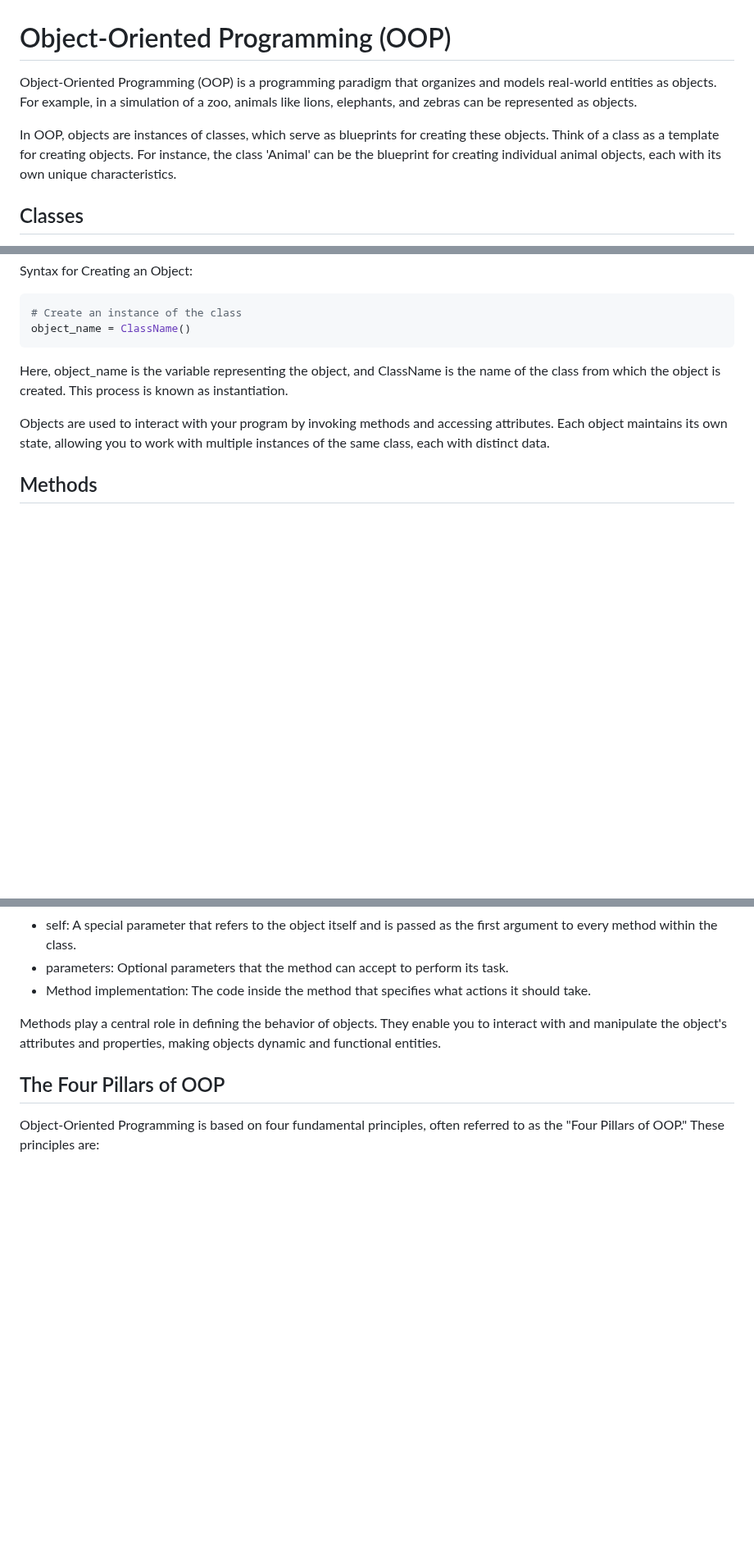
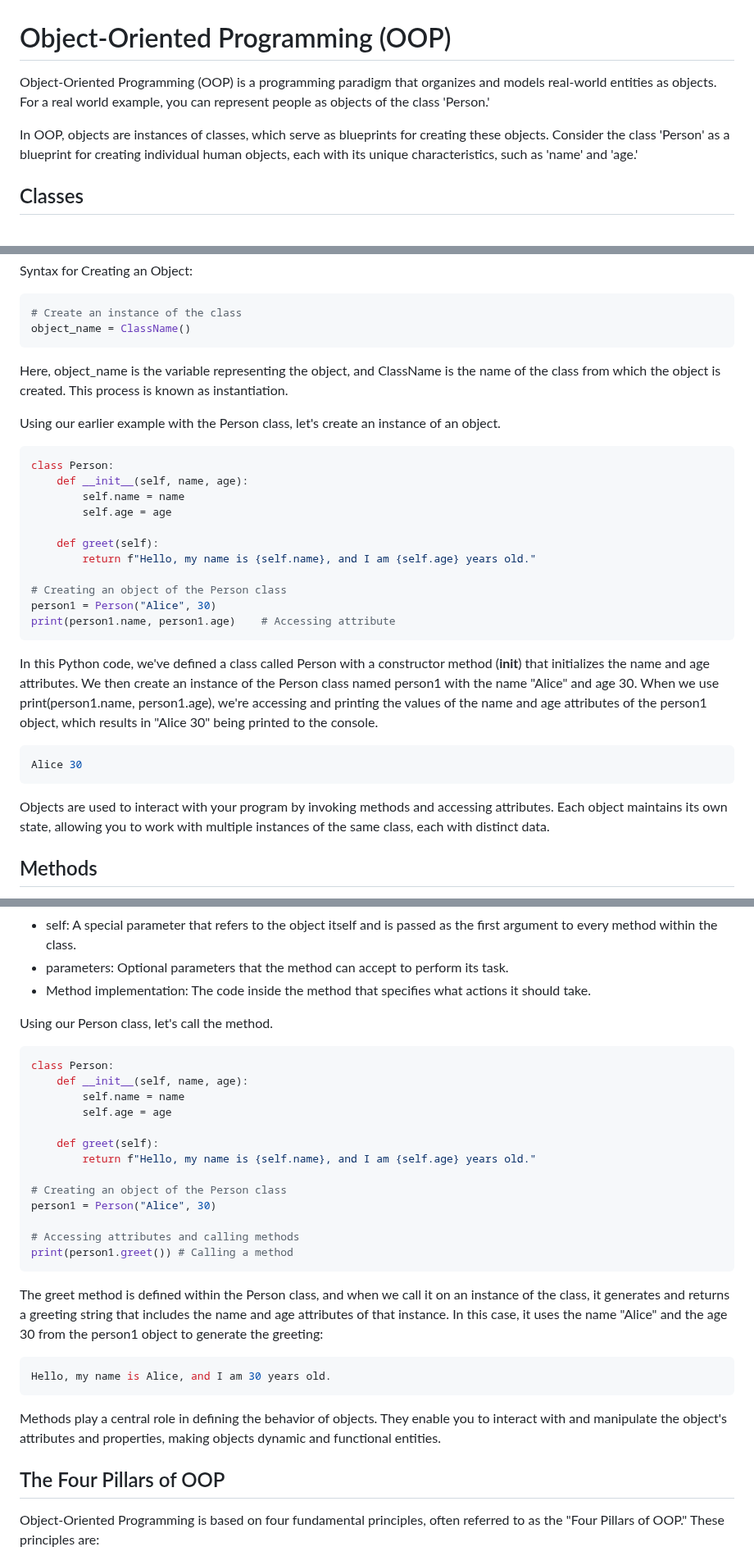
Before and after one commit to AdrianMarasigan/Software-Engineering-Learnings, a Markdown page: My Learnings/Objected Oriented Programming/README.md, 3 parts joined by grey strips. Shown at 82% size. Rendered like a GitHub page; blank space fills up the shorter version.

````diff
--- a/My Learnings/Objected Oriented Programming/README.md
+++ b/My Learnings/Objected Oriented Programming/README.md
@@ -1,7 +1,7 @@
 # Object-Oriented Programming (OOP)
-Object-Oriented Programming (OOP) is a programming paradigm that organizes and models real-world entities as objects. For example, in a simulation of a zoo, animals like lions, elephants, and zebras can be represented as objects.
+Object-Oriented Programming (OOP) is a programming paradigm that organizes and models real-world entities as objects. For a real world example, you can represent people as objects of the class 'Person.'
 
-In OOP, objects are instances of classes, which serve as blueprints for creating these objects. Think of a class as a template for creating objects. For instance, the class 'Animal' can be the blueprint for creating individual animal objects, each with its own unique characteristics.
+In OOP, objects are instances of classes, which serve as blueprints for creating these objects. Consider the class 'Person' as a blueprint for creating individual human objects, each with its unique characteristics, such as 'name' and 'age.'
 
 ## Classes
 
@@ -59,6 +52,27 @@ Syntax for Creating an Object:
 object_name = ClassName()
 ```
 Here, object_name is the variable representing the object, and ClassName is the name of the class from which the object is created. This process is known as instantiation.
+
+Using our earlier example with the Person class, let's create an instance of an object.
+```Python
+class Person:
+    def __init__(self, name, age):
+        self.name = name
+        self.age = age
+
+    def greet(self):
+        return f"Hello, my name is {self.name}, and I am {self.age} years old."
+
+# Creating an object of the Person class
+person1 = Person("Alice", 30)
+print(person1.name, person1.age)    # Accessing attribute
+```
+
+In this Python code, we've defined a class called Person with a constructor method (__init__) that initializes the name and age attributes. We then create an instance of the Person class named person1 with the name "Alice" and age 30. When we use print(person1.name, person1.age), we're accessing and printing the values of the name and age attributes of the person1 object, which results in "Alice 30" being printed to the console.
+
+```bash
+Alice 30
+```
 
 Objects are used to interact with your program by invoking methods and accessing attributes. Each object maintains its own state, allowing you to work with multiple instances of the same class, each with distinct data.
 
@@ -76,6 +90,28 @@ class ClassName:
 - self: A special parameter that refers to the object itself and is passed as the first argument to every method within the class.
 - parameters: Optional parameters that the method can accept to perform its task.
 - Method implementation: The code inside the method that specifies what actions it should take.
+
+Using our Person class, let's call the method.
+```Python
+class Person:
+    def __init__(self, name, age):
+        self.name = name
+        self.age = age
+
+    def greet(self):
+        return f"Hello, my name is {self.name}, and I am {self.age} years old."
+
+# Creating an object of the Person class
+person1 = Person("Alice", 30)
+
+# Accessing attributes and calling methods
+print(person1.greet()) # Calling a method
+```
+The greet method is defined within the Person class, and when we call it on an instance of the class, it generates and returns a greeting string that includes the name and age attributes of that instance. In this case, it uses the name "Alice" and the age 30 from the person1 object to generate the greeting:
+
+```bash
+Hello, my name is Alice, and I am 30 years old.
+```
 
 Methods play a central role in defining the behavior of objects. They enable you to interact with and manipulate the object's attributes and properties, making objects dynamic and functional entities.
 
````
Also changed, not shown: other parts of My Learnings/Objected Oriented Programming/README.md (+2 -9 lines).
